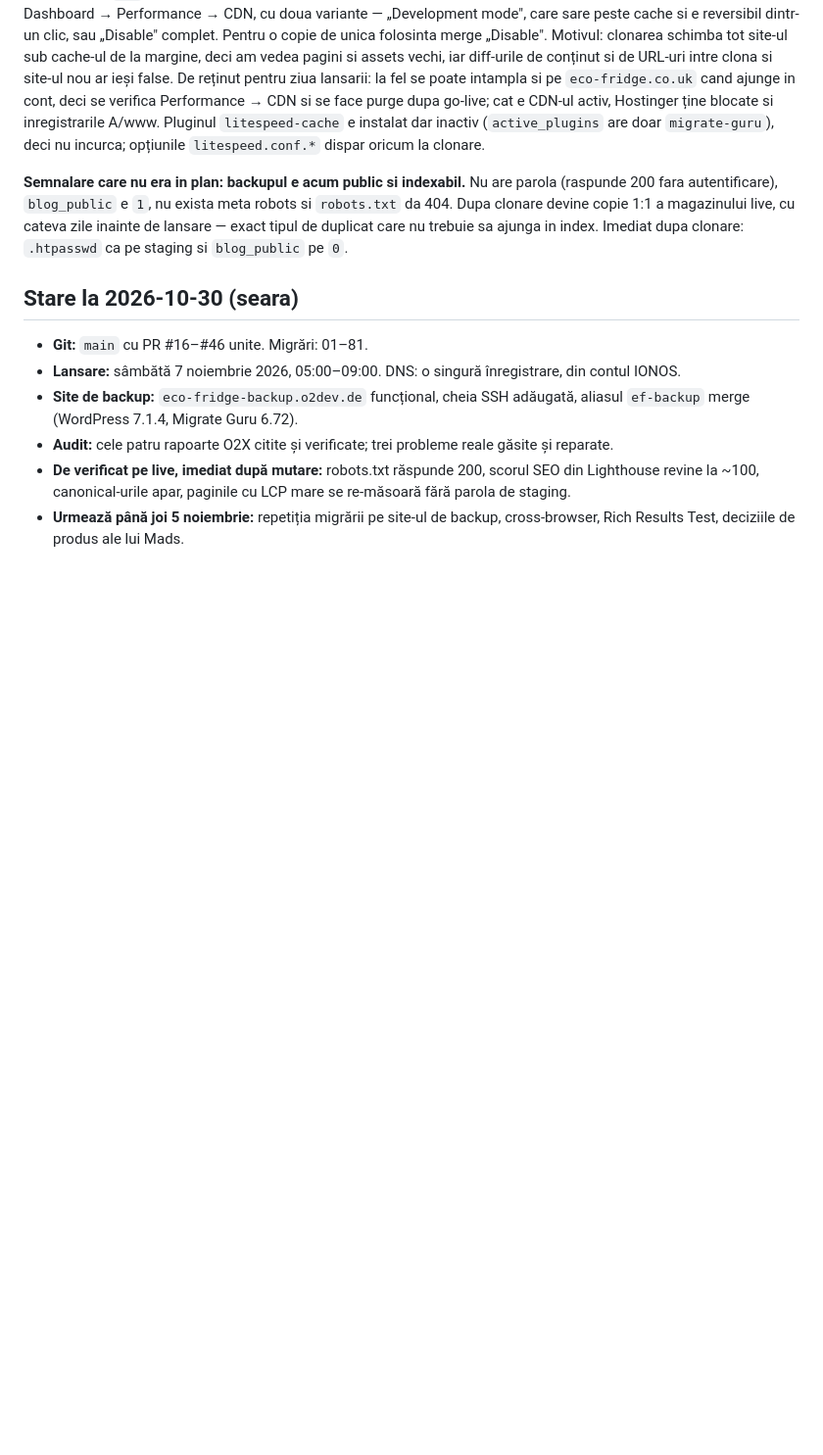
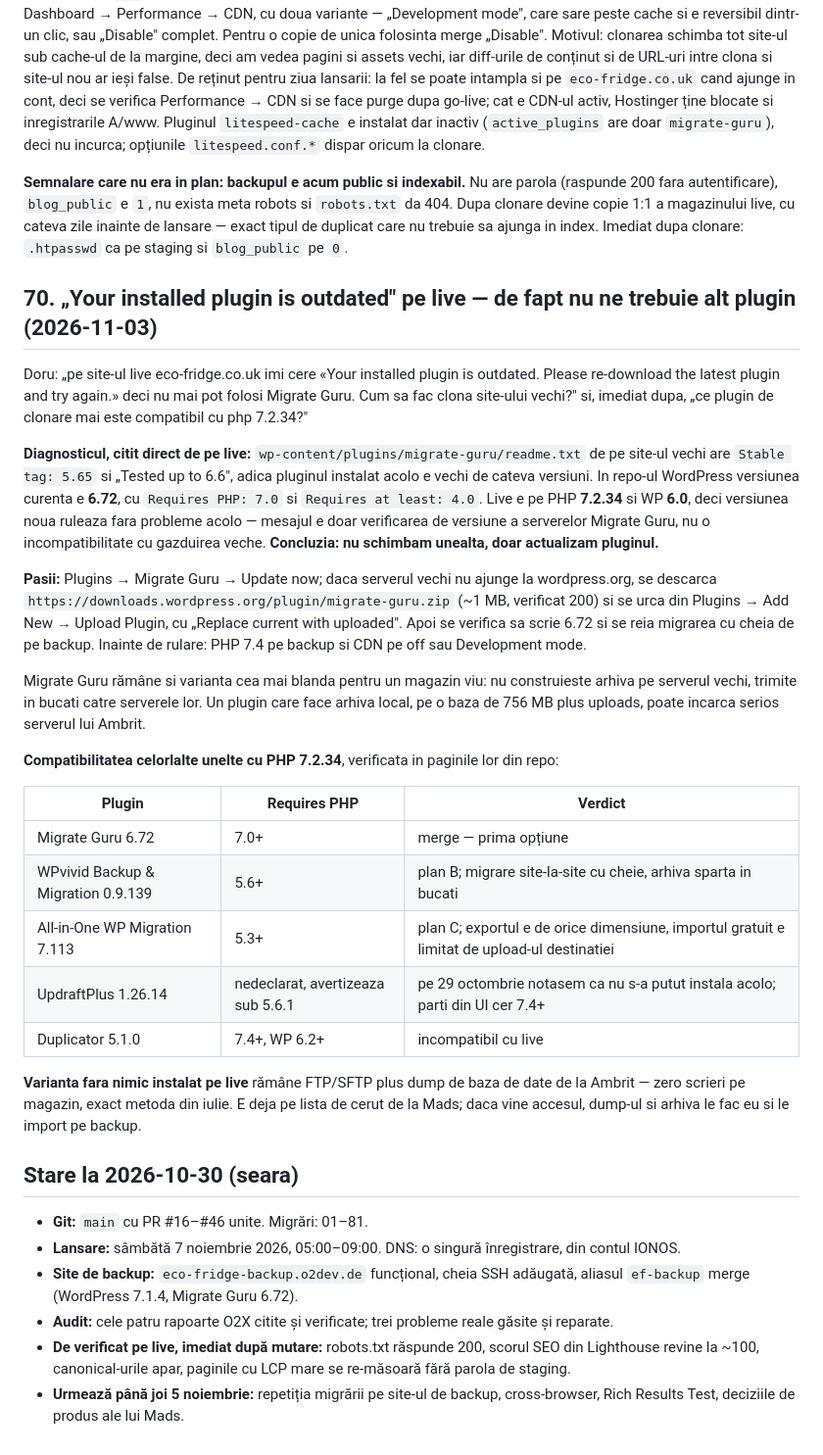
Before and after one commit to doruseo/eco-fridge, a Markdown page: claude-chat.md, the part around the change. Shown at 98% size. Rendered like a GitHub page; blank space fills up the shorter version.

Commit message:
Record that the clone needs a plugin update, not a different tool
The live shop runs Migrate Guru 5.65, which its own servers now reject;
the current 6.72 asks for PHP 7.0 and WordPress 4.0, both of which the
old site already meets. Logged the update steps and the PHP 7.2
compatibility of the fallback plugins.

Co-Authored-By: Claude Opus 5 <noreply@anthropic.com>

```diff
--- a/claude-chat.md
+++ b/claude-chat.md
@@ -1330,6 +1330,28 @@ Nimic schimbat inca pe backup; setarea de PHP o face Doru din hPanel, restul int
 **Semnalare care nu era in plan: backupul e acum public si indexabil.** Nu are parola (raspunde 200 fara autentificare), `blog_public` e `1`, nu exista meta robots si `robots.txt` da 404. Dupa clonare devine copie 1:1 a magazinului live, cu cateva zile inainte de lansare — exact tipul de duplicat care nu trebuie sa ajunga in index. Imediat dupa clonare: `.htpasswd` ca pe staging si `blog_public` pe `0`.
 
 
+## 70. „Your installed plugin is outdated" pe live — de fapt nu ne trebuie alt plugin (2026-11-03)
+
+Doru: „pe site-ul live eco-fridge.co.uk imi cere «Your installed plugin is outdated. Please re-download the latest plugin and try again.» deci nu mai pot folosi Migrate Guru. Cum sa fac clona site-ului vechi?" si, imediat dupa, „ce plugin de clonare mai este compatibil cu php 7.2.34?"
+
+**Diagnosticul, citit direct de pe live:** `wp-content/plugins/migrate-guru/readme.txt` de pe site-ul vechi are `Stable tag: 5.65` si „Tested up to 6.6", adica pluginul instalat acolo e vechi de cateva versiuni. In repo-ul WordPress versiunea curenta e **6.72**, cu `Requires PHP: 7.0` si `Requires at least: 4.0`. Live e pe PHP **7.2.34** si WP **6.0**, deci versiunea noua ruleaza fara probleme acolo — mesajul e doar verificarea de versiune a serverelor Migrate Guru, nu o incompatibilitate cu gazduirea veche. **Concluzia: nu schimbam unealta, doar actualizam pluginul.**
+
+**Pasii:** Plugins → Migrate Guru → Update now; daca serverul vechi nu ajunge la wordpress.org, se descarca `https://downloads.wordpress.org/plugin/migrate-guru.zip` (~1 MB, verificat 200) si se urca din Plugins → Add New → Upload Plugin, cu „Replace current with uploaded". Apoi se verifica sa scrie 6.72 si se reia migrarea cu cheia de pe backup. Inainte de rulare: PHP 7.4 pe backup si CDN pe off sau Development mode.
+
+Migrate Guru rămâne si varianta cea mai blanda pentru un magazin viu: nu construieste arhiva pe serverul vechi, trimite in bucati catre serverele lor. Un plugin care face arhiva local, pe o baza de 756 MB plus uploads, poate incarca serios serverul lui Ambrit.
+
+**Compatibilitatea celorlalte unelte cu PHP 7.2.34**, verificata in paginile lor din repo:
+
+| Plugin | Requires PHP | Verdict |
+|---|---|---|
+| Migrate Guru 6.72 | 7.0+ | merge — prima opțiune |
+| WPvivid Backup & Migration 0.9.139 | 5.6+ | plan B; migrare site-la-site cu cheie, arhiva sparta in bucati |
+| All-in-One WP Migration 7.113 | 5.3+ | plan C; exportul e de orice dimensiune, importul gratuit e limitat de upload-ul destinatiei |
+| UpdraftPlus 1.26.14 | nedeclarat, avertizeaza sub 5.6.1 | pe 29 octombrie notasem ca nu s-a putut instala acolo; parti din UI cer 7.4+ |
+| Duplicator 5.1.0 | 7.4+, WP 6.2+ | incompatibil cu live |
+
+**Varianta fara nimic instalat pe live** rămâne FTP/SFTP plus dump de baza de date de la Ambrit — zero scrieri pe magazin, exact metoda din iulie. E deja pe lista de cerut de la Mads; daca vine accesul, dump-ul si arhiva le fac eu si le import pe backup.
+
 ## Stare la 2026-10-30 (seara)
 
 - **Git:** `main` cu PR #16–#46 unite. Migrări: 01–81.
```
